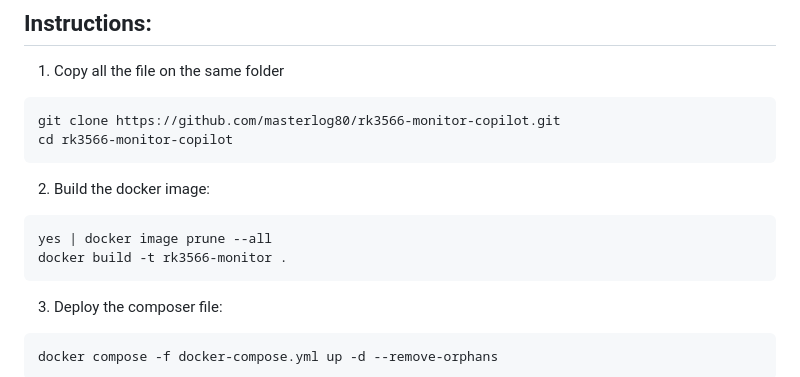
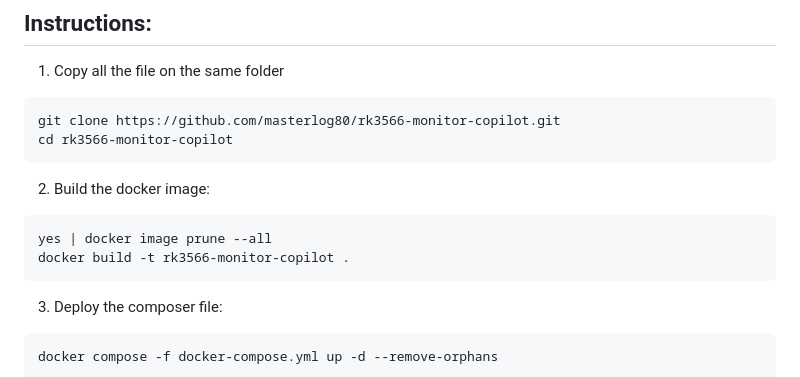
Before and after one commit to masterlog80/rk3566-monitor-copilot, a Markdown page: README.md, the part around the change. Rendered like a GitHub page.

````diff
--- a/README.md
+++ b/README.md
@@ -11,7 +11,7 @@ cd rk3566-monitor-copilot
 2. Build the docker image:
 ```
 yes | docker image prune --all
-docker build -t rk3566-monitor .
+docker build -t rk3566-monitor-copilot .
 ```
 3. Deploy the composer file:
 ```
````
